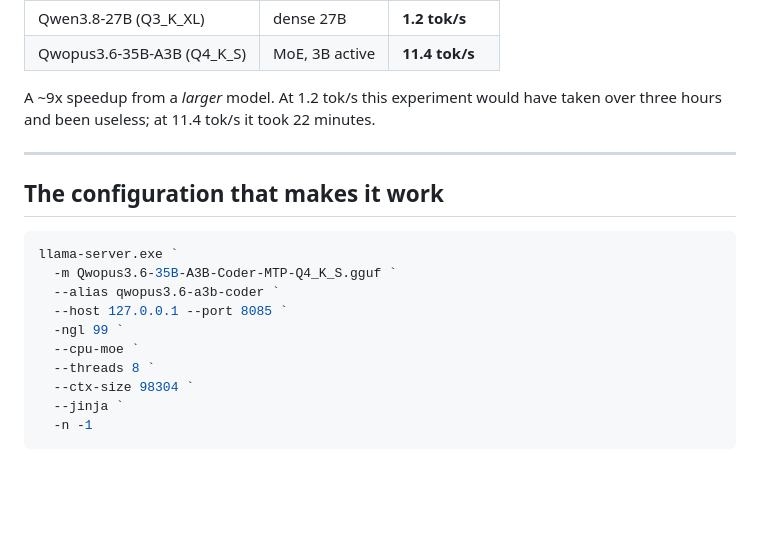
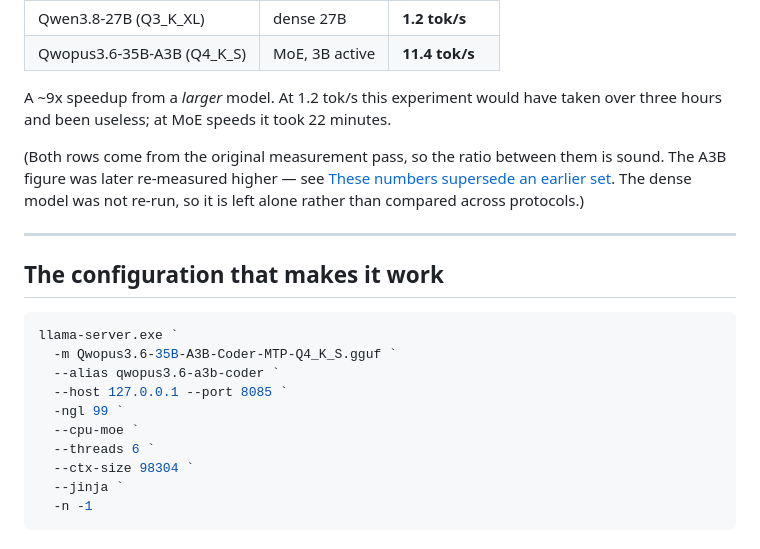
Before and after one commit to disc0nnctd/qwen-A3B-experiment, a Markdown page: README.md, the part around one of its changes. GitHub-like rendering; blank space fills up the shorter version.

```diff
--- a/README.md
+++ b/README.md
@@ -86,7 +86,12 @@ The measured difference on this machine is stark:
 | Qwopus3.6-35B-A3B (Q4_K_S) | MoE, 3B active | **11.4 tok/s** |
 
 A ~9x speedup from a *larger* model. At 1.2 tok/s this experiment would have taken over
-three hours and been useless; at 11.4 tok/s it took 22 minutes.
+three hours and been useless; at MoE speeds it took 22 minutes.
+
+(Both rows come from the original measurement pass, so the ratio between them is sound.
+The A3B figure was later re-measured higher — see
+[These numbers supersede an earlier set](#these-numbers-supersede-an-earlier-set-and-the-gap-is-unexplained).
+The dense model was not re-run, so it is left alone rather than compared across protocols.)
 
 ---
 
@@ -99,7 +104,7 @@ llama-server.exe `
   --host 127.0.0.1 --port 8085 `
   -ngl 99 `
   --cpu-moe `
-  --threads 8 `
+  --threads 6 `
   --ctx-size 98304 `
   --jinja `
   -n -1
```
Also changed, not shown: other parts of README.md (+97 -21 lines).
